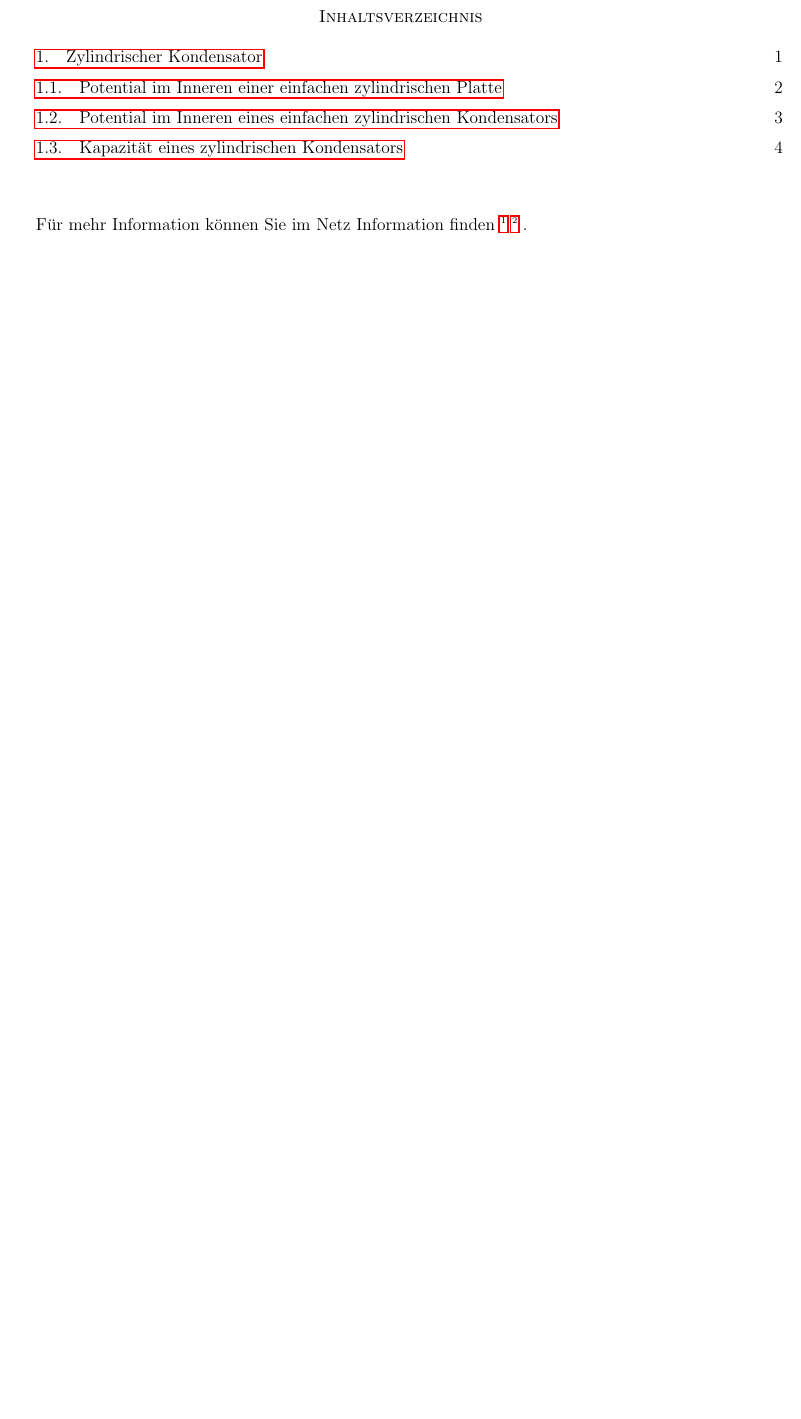
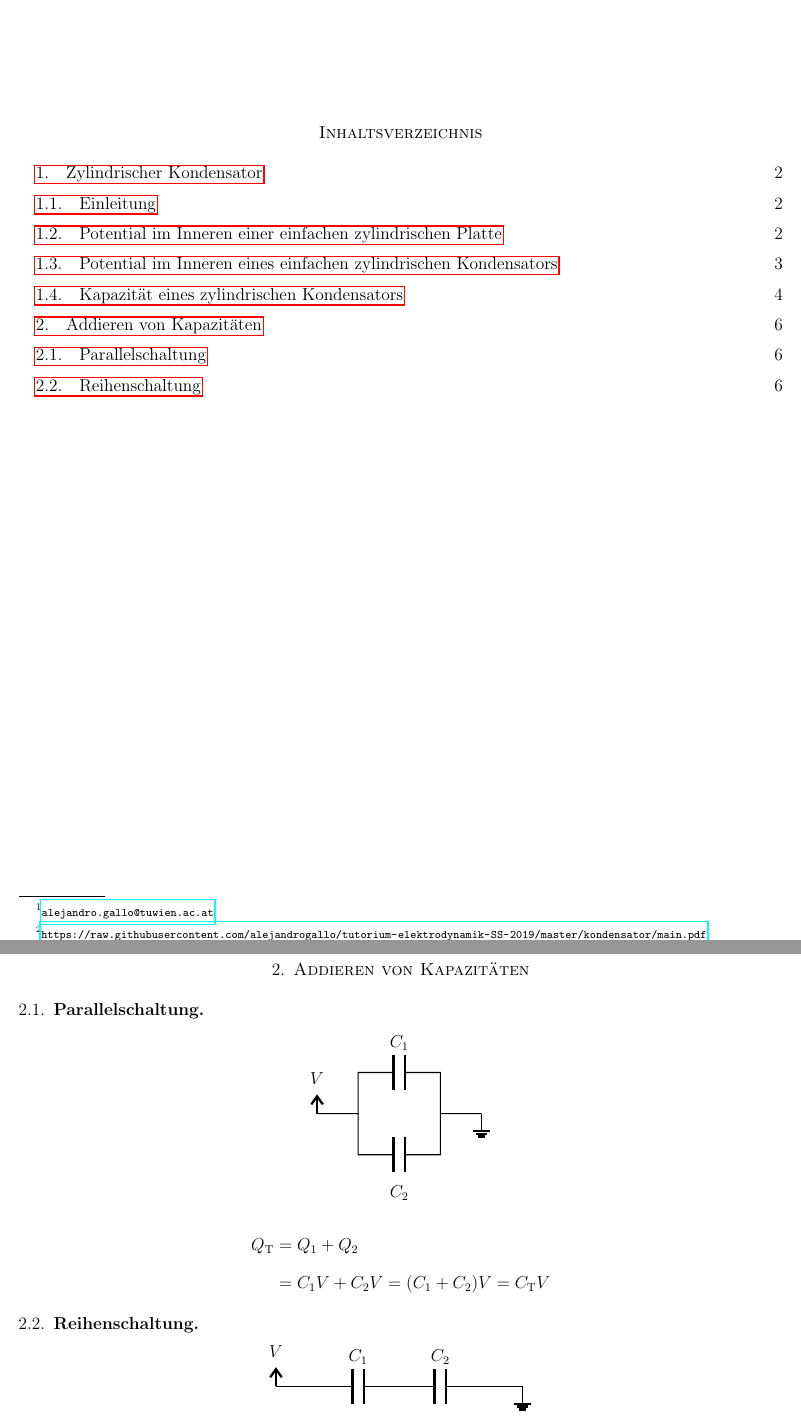
Before and after one commit to alejandrogallo/tutorium-elektrodynamik-SS-2019, a LaTeX paper (kondensator/main.tex): part of page 1 of 5 before the commit and two parts of pages 1 and 6 of 6 after it, the two joined at a grey line, cut so that both start at the same text, the shorter picture padded with empty space. Compiled offline with pdfLaTeX.

Commit message:
Add capacities

```diff
--- a/kondensator/main.tex
+++ b/kondensator/main.tex
@@ -1,4 +1,8 @@
 \documentclass[A4paper, 12pt]{amsart}
+
+\usepackage{tikz}
+\usepackage[europeanresistors,americaninductors]{circuitikz}
+\usetikzlibrary{calc,arrows,decorations.pathmorphing,intersections}
 
 \usepackage{amsmath}
 \usepackage{amsfonts}
@@ -13,8 +17,10 @@
 
 \linespread{1.5}
 
-\title{Tutorium der Elektrodynamik}
-\author{Alejandro Gallo}
+\newcommand\thetitle{Tutorium der Elektrodynamik}
+\newcommand\me{Alejandro Gallo}
+\title{\thetitle}
+\author{\me}
 \date{\today}
 
 \newcommand\sourcefootnotes{
@@ -29,7 +35,10 @@
 
 \begin{document}
 
-\maketitle
+\begin{center}
+  {\Large\sc \thetitle} \sourcefootnotes\\
+  {\large\bf \me}
+\end{center}
+\vspace{3cm}
 \tableofcontents
 
-Für mehr Information können Sie im Netz Information finden\sourcefootnotes.
@@ -379,3 +389,43 @@ und deswegen wir bekommen
 %
 wobei $ \ell $ ist die Länge des Zylinders.
 
+
+\newpage
+\section{Addieren von Kapazitäten}
+
+\subsection{Parallelschaltung}
+\begin{center}
+  \begin{tikzpicture}[]
+    \def\height{1}
+    \draw[thick]
+      (0,0) coordinate (start) node[vcc]{$V$}
+        to[short]++ (1,0) coordinate (left joint)
+          (left joint) to[short] ++ (0,\height)
+          to[C, l=$C_1$] ++ (2,0)
+          to[short] ++ (0,-\height) coordinate (right joint)
+          to[short] ++ (1,0) coordinate (end) node [ground] {}
+        (left joint) to[short] ++ (0,-\height)
+          to[C, l_=$C_2$] ++ (2,0)
+          to[short] ++ (0,+\height)
+    ;
+  \end{tikzpicture}
+  %
+  \begin{align*}
+    Q_{\mathrm{T}} &= Q_{1} + Q_{2} \\
+      &= C_{1} V + C_{2} V = (C_{1} + C_{2}) V = C_{\mathrm{T}} V
+  \end{align*}
+  %
+\end{center}
+\subsection{Reihenschaltung}
+\begin{center}
+  \begin{tikzpicture}[]
+    \draw[thick]
+      (0,0) coordinate (start) node[vcc]{$V$}
+        to[short]++ (1,0) coordinate (left joint)
+        to[C, l=$C_1$] ++ (2,0)
+        to[C, l=$C_2$] ++ (2,0)
+        to[short] ++ (1,0) coordinate (end) node [ground] {}
+    ;
+  \end{tikzpicture}
+  %
+  \begin{align*}
@@ -382 +438,5 @@ wobei $ \ell $ ist die Länge des Zylinders.
+\end{center}
+
+
+
 \end{document}
```
Also changed, not shown: kondensator/main.tex (11 more changed lines).
